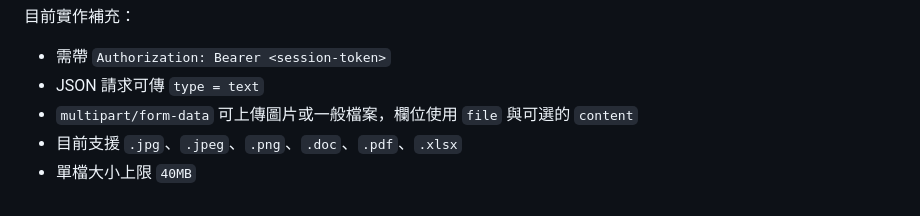
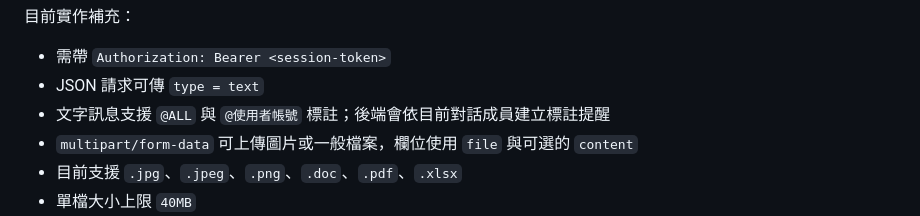
Before and after one commit to ponihuang/1001-twacc-chat, a Markdown page: docs/api.md, the part around the change. GitHub-like rendering.

```diff
--- a/docs/api.md
+++ b/docs/api.md
@@ -533,6 +533,7 @@ HTTP_METHOD + "\n" + REQUEST_PATH + "\n" + TIMESTAMP + "\n" + RAW_BODY
 
 - 需帶 `Authorization: Bearer <session-token>`
 - JSON 請求可傳 `type = text`
+- 文字訊息支援 `@ALL` 與 `@使用者帳號` 標註；後端會依目前對話成員建立標註提醒
 - `multipart/form-data` 可上傳圖片或一般檔案，欄位使用 `file` 與可選的 `content`
 - 目前支援 `.jpg`、`.jpeg`、`.png`、`.doc`、`.pdf`、`.xlsx`
 - 單檔大小上限 `40MB`
```
Also changed, not shown: docs/data-model.md (+20 -2 lines).
